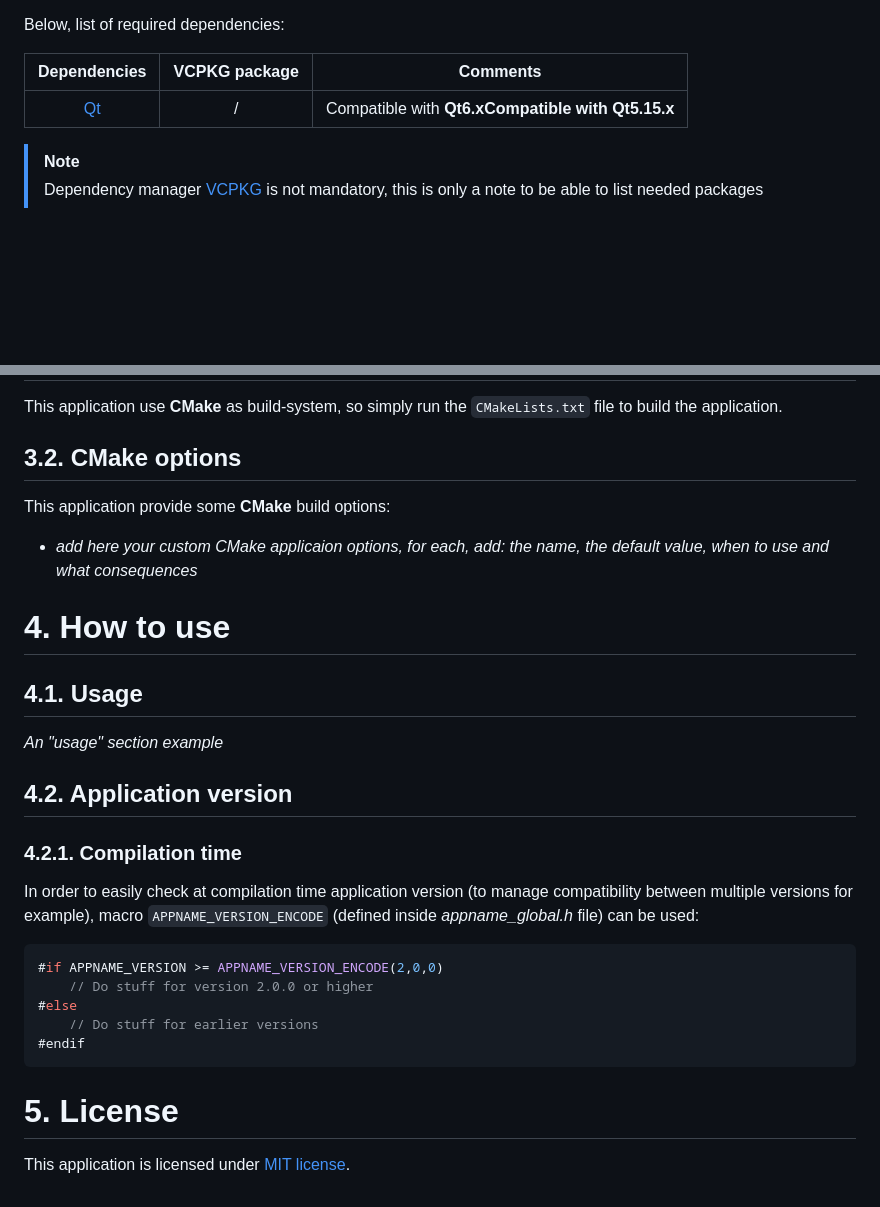
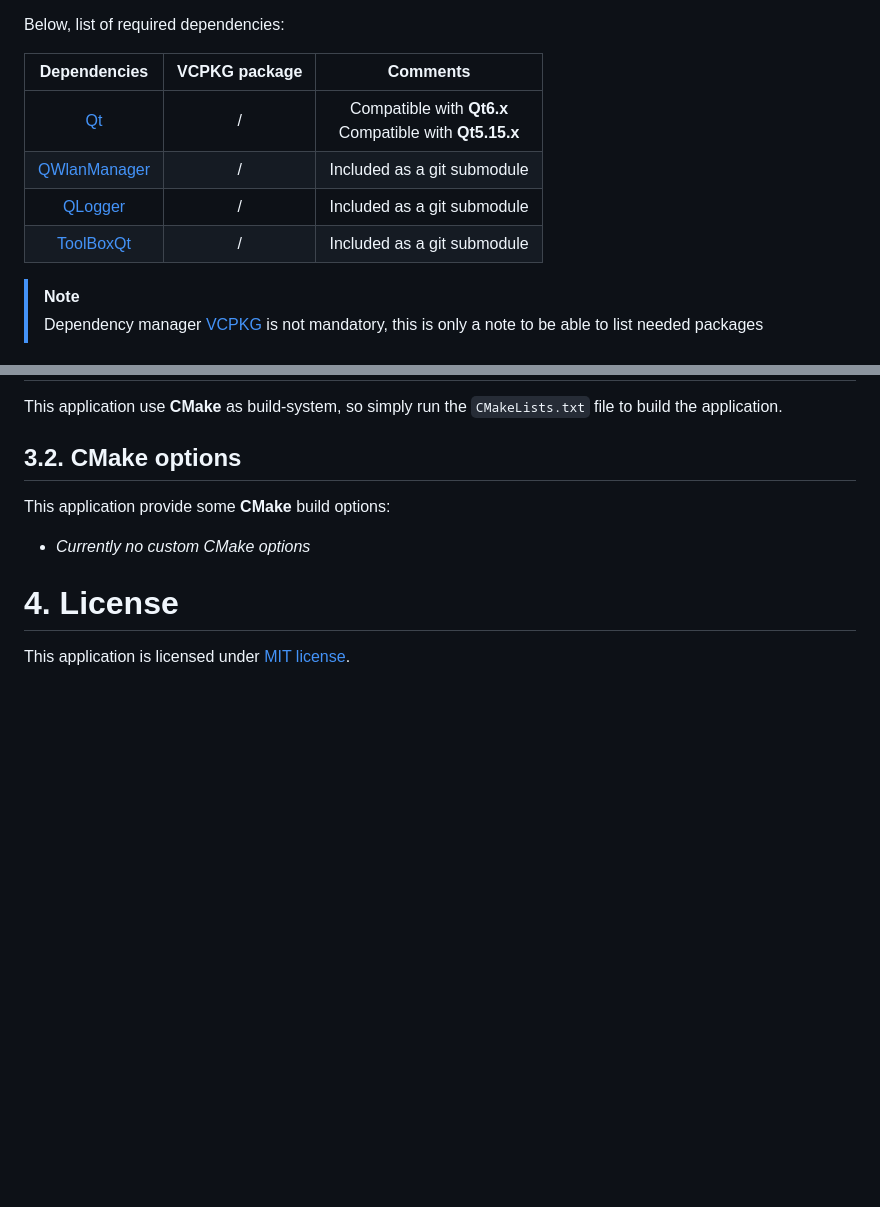
Before and after one commit to legerch/QWlanManagerApp, a Markdown page: README.md, 2 parts joined by grey strips. Drawn GitHub-style; blank space fills up the shorter version.

````diff
--- a/README.md
+++ b/README.md
@@ -53,7 +39,10 @@ Below, list of required dependencies:
 
 | Dependencies | VCPKG package | Comments |
 |:-:|:-:|:-:|
-| [Qt][qt-official] | / | Compatible with **Qt6.x**<b>Compatible with **Qt5.15.x** |
+| [Qt][qt-official] | / | Compatible with **Qt6.x**<br>Compatible with **Qt5.15.x** |
+| [QWlanManager][qwlanmanager-repo] | / | Included as a git submodule |
+| [QLogger][qlogger-repo] | / | Included as a git submodule |
+| [ToolBoxQt][toolboxqt-repo] | / | Included as a git submodule |
 
 > [!NOTE]
 > Dependency manager [VCPKG][vcpkg-tutorial] is not mandatory, this is only a note to be able to list needed packages
@@ -66,27 +55,10 @@ This application use **CMake** as build-system, so simply run the `CMakeLists.tx
 ## 3.2. CMake options
 
 This application provide some **CMake** build options:
-- _add here your custom CMake applicaion options, for each, add: the name, the default value, when to use and what consequences_
+- _Currently no custom CMake options_
 
-# 4. How to use
-## 4.1. Usage
+# 4. License
 
-_An "usage" section example_
-
-## 4.2. Application version
-### 4.2.1. Compilation time
-
-In order to easily check at compilation time application version (to manage compatibility between multiple versions for example), macro `APPNAME_VERSION_ENCODE` (defined inside _appname_global.h_ file) can be used:
-```cpp
-#if APPNAME_VERSION >= APPNAME_VERSION_ENCODE(2,0,0)
-    // Do stuff for version 2.0.0 or higher
-#else
-    // Do stuff for earlier versions
-#endif
-```
-
-# 5. License
-
-This application is licensed under [MIT license][repo-license-url].
+This application is licensed under [MIT license][repo-license].
 
 <!-- Anchor of this page -->
````
Also changed, not shown: other parts of README.md (+15 -37 lines), docs/app-ui.png (added).
